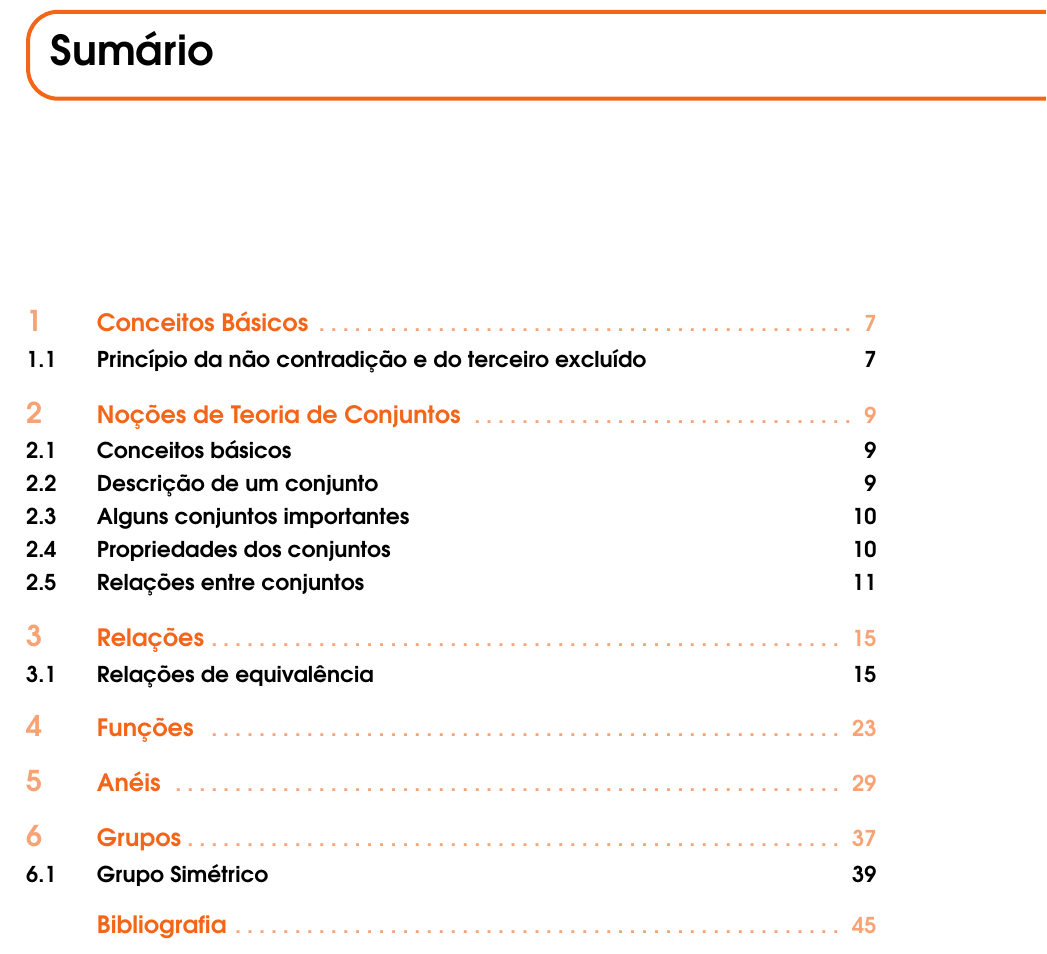
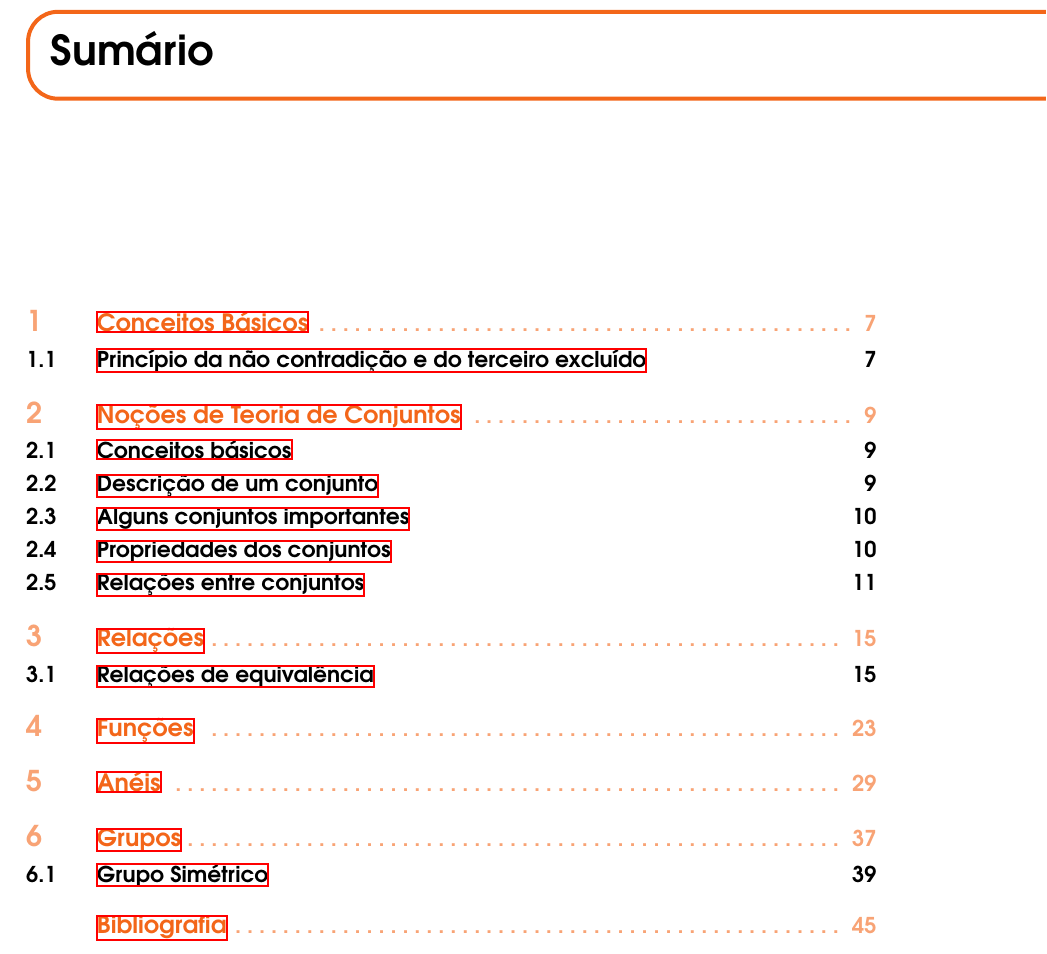
Before and after one commit to jfreitasunb/Algebra-1, a LaTeX book (Algebra_1.tex, which reads structure.tex): part of page 3 of 46, cut so that both start at the same text. Compiled offline with XeLaTeX.

Commit message:
Exibindo os links.

```diff
--- a/structure.tex
+++ b/structure.tex
@@ -539,7 +539,7 @@ innerbottommargin=5pt]{cBox}
 %----------------------------------------------------------------------------------------
 
 \usepackage{hyperref}
-\hypersetup{hidelinks,backref=true,pagebackref=true,hyperindex=true,colorlinks=false,breaklinks=true,urlcolor= ocre,bookmarks=true,bookmarksopen=false,pdftitle={Title},pdfauthor={Author}}
+\hypersetup{pagebackref=true,hyperindex=true,colorlinks=false,breaklinks=true,urlcolor= ocre,bookmarks=true,bookmarksopen=false,pdftitle={Title},pdfauthor={Author}}
 \usepackage{bookmark}
 \bookmarksetup{
 open,
```
